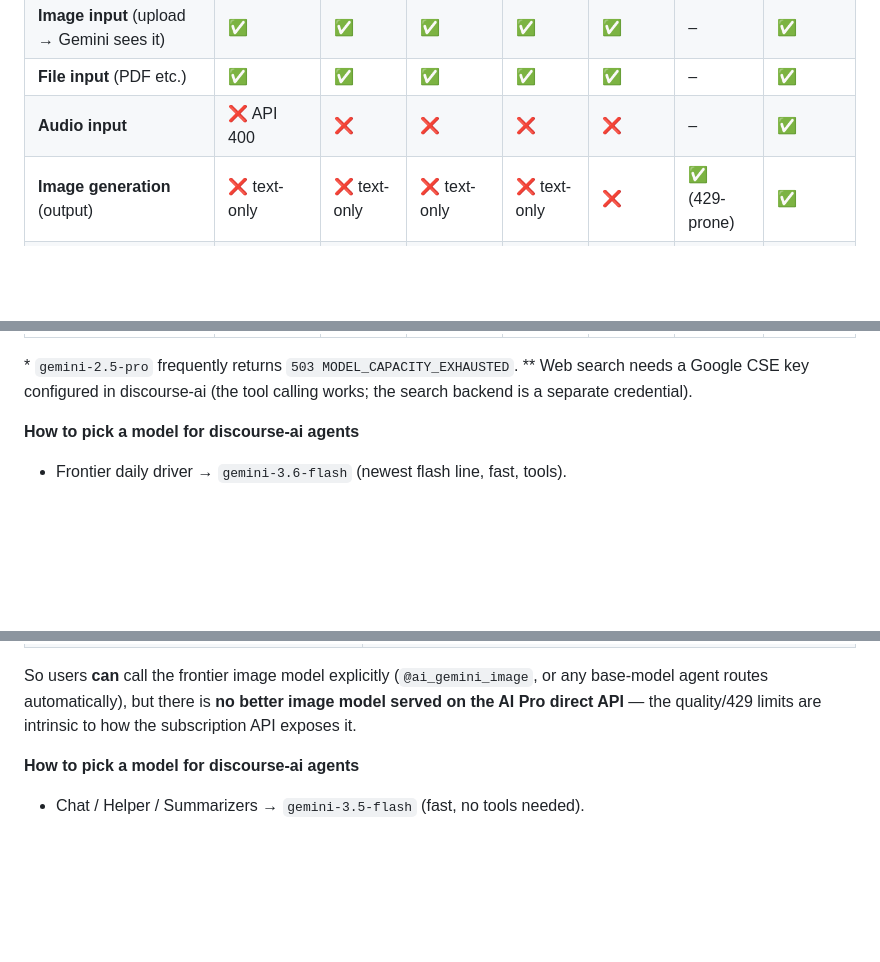
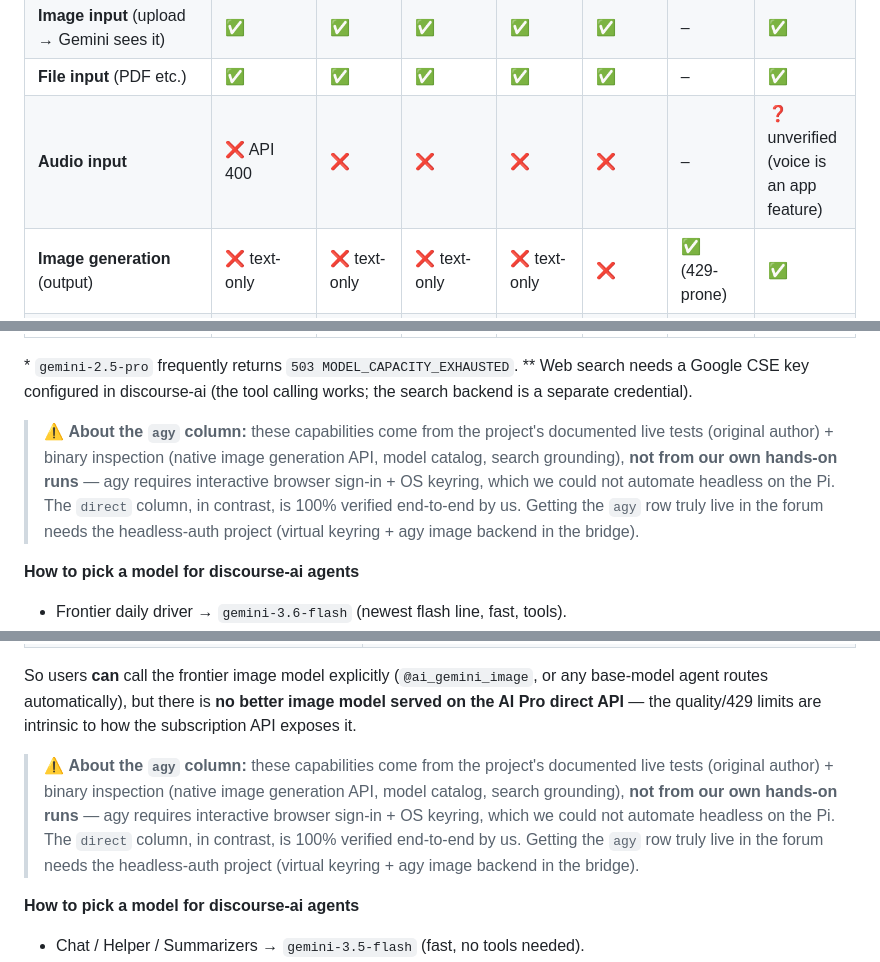
Before and after one commit to vieenrose/google-ai-pro-server, a Markdown page: README.md, 3 parts joined by grey strips. Rendered like a GitHub page; blank space fills up the shorter version.

Commit message:
docs: honest agy column - documented/binary-evidenced, not hands-on verified; audio unverified

```diff
--- a/README.md
+++ b/README.md
@@ -156,7 +156,7 @@ OpenAI-compatible bridge endpoint. Rows marked ✅ are tested end-to-end.
 | **Web search tool** (discourse-ai / Google CSE) | ✅ \* | ✅ \* | ✅ \* | ✅ \* | ✅ \* | – | ✅ \* |
 | **Image input** (upload → Gemini sees it) | ✅ | ✅ | ✅ | ✅ | ✅ | – | ✅ |
 | **File input** (PDF etc.) | ✅ | ✅ | ✅ | ✅ | ✅ | – | ✅ |
-| **Audio input** | ❌ API 400 | ❌ | ❌ | ❌ | ❌ | – | ✅ |
+| **Audio input** | ❌ API 400 | ❌ | ❌ | ❌ | ❌ | – | ❓ unverified (voice is an app feature) |
 | **Image generation** (output) | ❌ text-only | ❌ text-only | ❌ text-only | ❌ text-only | ❌ | ✅ (429-prone) | ✅ |
 | Live Google Search **grounding** (in-model) | ❌ | ❌ | ❌ | ❌ | ❌ | – | ✅ |
 | Topic summaries / AI Helper | ✅ | ✅ | ✅ | ✅ | ✅* | – | ✅ |
@@ -166,6 +166,15 @@ OpenAI-compatible bridge endpoint. Rows marked ✅ are tested end-to-end.
 \* `gemini-2.5-pro` frequently returns `503 MODEL_CAPACITY_EXHAUSTED`.
 \*\* Web search needs a Google CSE key configured in discourse-ai (the tool
 calling works; the search backend is a separate credential).
+
+> ⚠️ **About the `agy` column:** these capabilities come from the project's
+> documented live tests (original author) + binary inspection (native image
+> generation API, model catalog, search grounding), **not from our own
+> hands-on runs** — agy requires interactive browser sign-in + OS keyring,
+> which we could not automate headless on the Pi. The `direct` column, in
+> contrast, is 100% verified end-to-end by us. Getting the `agy` row truly
+> live in the forum needs the headless-auth project (virtual keyring +
+> agy image backend in the bridge).
 
 **How to pick a model for discourse-ai agents**
 
@@ -206,6 +215,15 @@ So users **can** call the frontier image model explicitly (`@ai_gemini_image`, o
 base-model agent routes automatically), but there is **no better image model
 served on the AI Pro direct API** — the quality/429 limits are intrinsic to how
 the subscription API exposes it.
+
+> ⚠️ **About the `agy` column:** these capabilities come from the project's
+> documented live tests (original author) + binary inspection (native image
+> generation API, model catalog, search grounding), **not from our own
+> hands-on runs** — agy requires interactive browser sign-in + OS keyring,
+> which we could not automate headless on the Pi. The `direct` column, in
+> contrast, is 100% verified end-to-end by us. Getting the `agy` row truly
+> live in the forum needs the headless-auth project (virtual keyring +
+> agy image backend in the bridge).
 
 **How to pick a model for discourse-ai agents**
 
```
